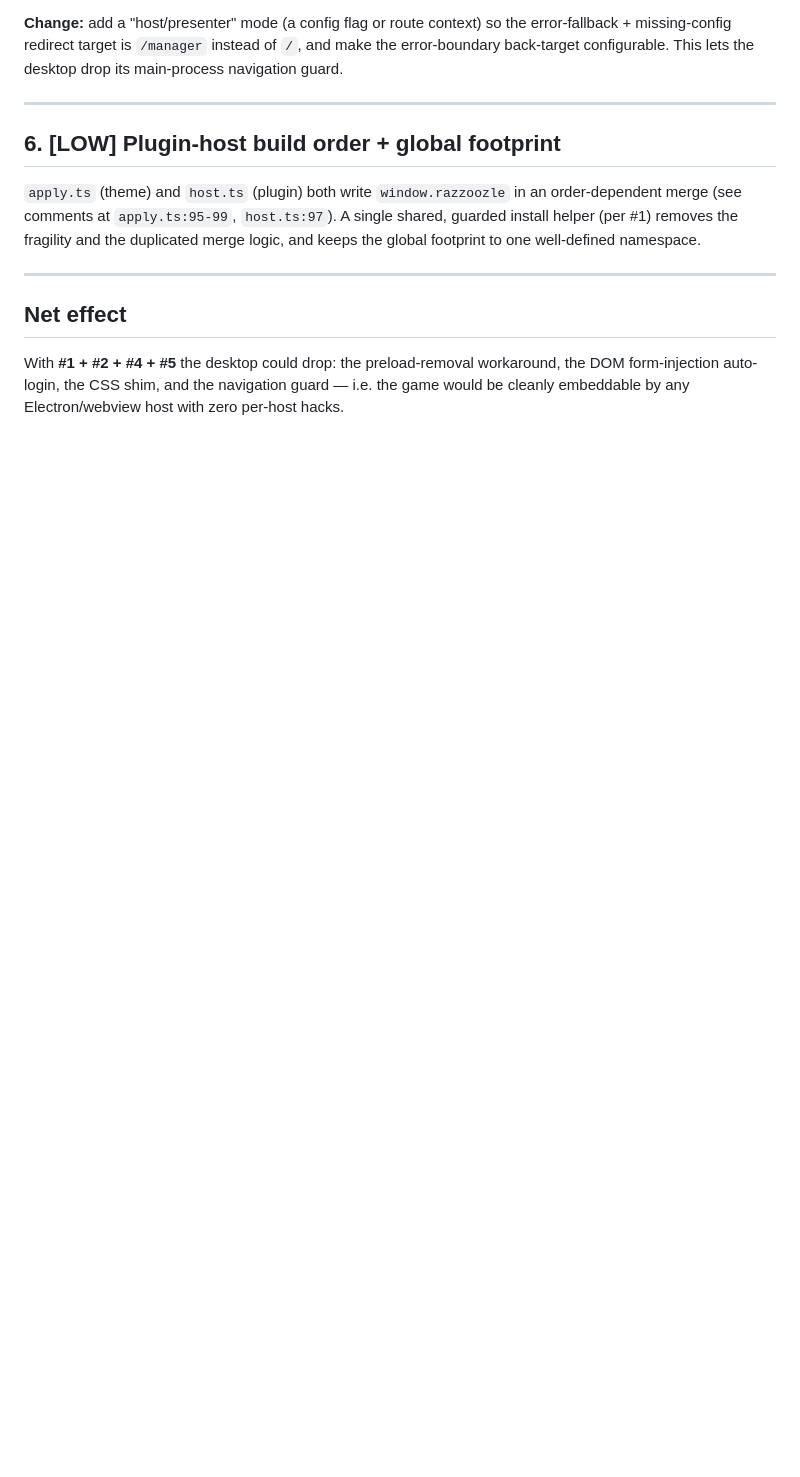
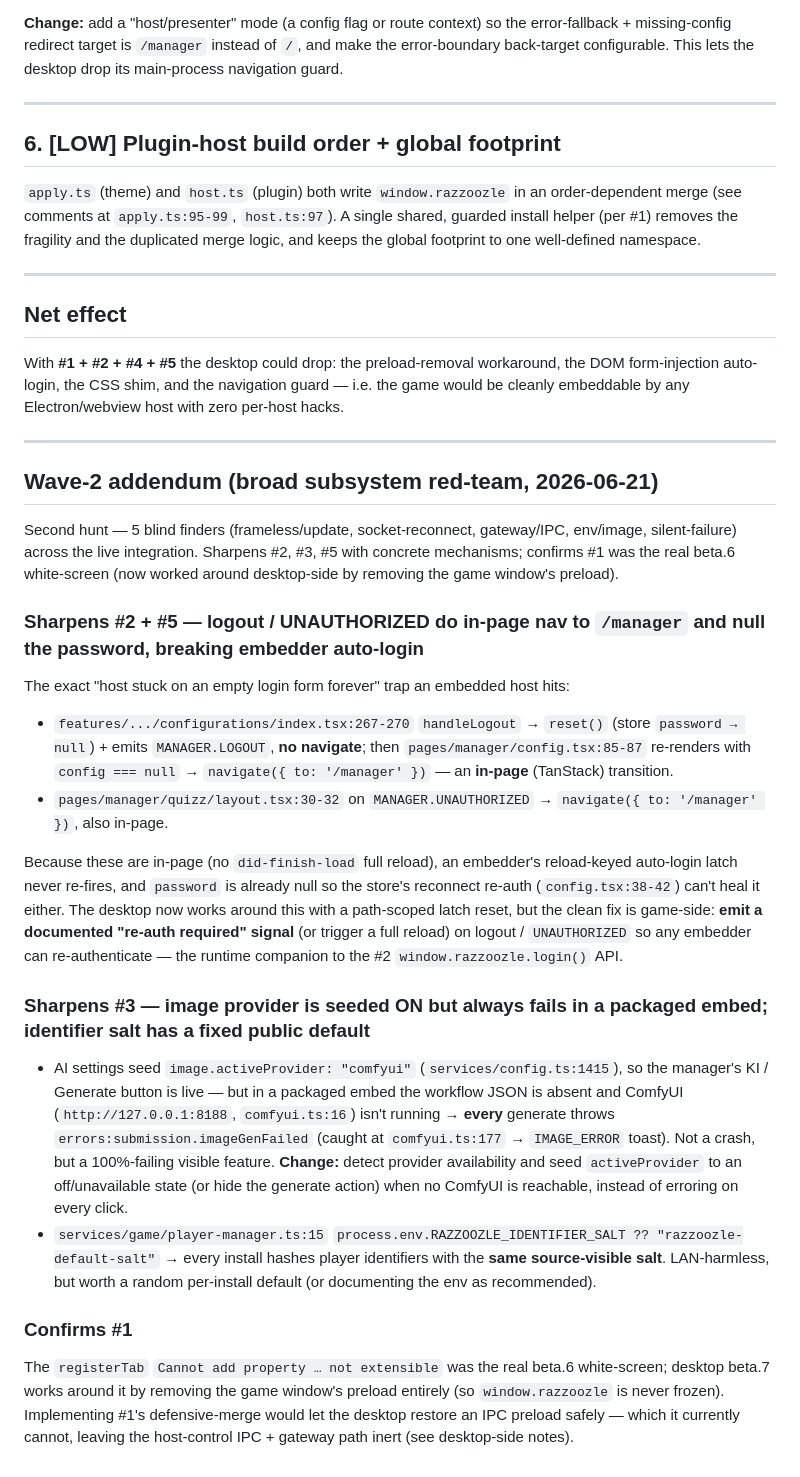
Before and after one commit to joehomeskillet/razzoozle-desktop, a Markdown page: RAZZOOZLE-GAME-IMPROVEMENTS.md, the part around the change. GitHub-like rendering; blank space fills up the shorter version.

Commit message:
docs: wave-2 addendum (broad subsystem red-team)
Co-Authored-By: Claude Opus 4.8 (1M context) <noreply@anthropic.com>
Claude-Session: https://claude.ai/code/session_01A6AYhFJtgDVLqvxJWxfuFP

```diff
--- a/RAZZOOZLE-GAME-IMPROVEMENTS.md
+++ b/RAZZOOZLE-GAME-IMPROVEMENTS.md
@@ -69,3 +69,23 @@ For a **presenter/host** embed, landing on the player PIN screen is wrong — th
 
 ## Net effect
 With **#1 + #2 + #4 + #5** the desktop could drop: the preload-removal workaround, the DOM form-injection auto-login, the CSS shim, and the navigation guard — i.e. the game would be cleanly embeddable by any Electron/webview host with zero per-host hacks.
+
+---
+
+## Wave-2 addendum (broad subsystem red-team, 2026-06-21)
+
+Second hunt — 5 blind finders (frameless/update, socket-reconnect, gateway/IPC, env/image, silent-failure) across the live integration. Sharpens #2, #3, #5 with concrete mechanisms; confirms #1 was the real beta.6 white-screen (now worked around desktop-side by removing the game window's preload).
+
+### Sharpens #2 + #5 — logout / UNAUTHORIZED do **in-page** nav to `/manager` and null the password, breaking embedder auto-login
+The exact "host stuck on an empty login form forever" trap an embedded host hits:
+- `features/.../configurations/index.tsx:267-270` `handleLogout` → `reset()` (store `password → null`) + emits `MANAGER.LOGOUT`, **no navigate**; then `pages/manager/config.tsx:85-87` re-renders with `config === null` → `navigate({ to: '/manager' })` — an **in-page** (TanStack) transition.
+- `pages/manager/quizz/layout.tsx:30-32` on `MANAGER.UNAUTHORIZED` → `navigate({ to: '/manager' })`, also in-page.
+
+Because these are in-page (no `did-finish-load` full reload), an embedder's reload-keyed auto-login latch never re-fires, and `password` is already null so the store's reconnect re-auth (`config.tsx:38-42`) can't heal it either. The desktop now works around this with a path-scoped latch reset, but the clean fix is game-side: **emit a documented "re-auth required" signal** (or trigger a full reload) on logout / `UNAUTHORIZED` so any embedder can re-authenticate — the runtime companion to the #2 `window.razzoozle.login()` API.
+
+### Sharpens #3 — image provider is seeded ON but always fails in a packaged embed; identifier salt has a fixed public default
+- AI settings seed `image.activeProvider: "comfyui"` (`services/config.ts:1415`), so the manager's KI / Generate button is live — but in a packaged embed the workflow JSON is absent and ComfyUI (`http://127.0.0.1:8188`, `comfyui.ts:16`) isn't running → **every** generate throws `errors:submission.imageGenFailed` (caught at `comfyui.ts:177` → `IMAGE_ERROR` toast). Not a crash, but a 100%-failing visible feature. **Change:** detect provider availability and seed `activeProvider` to an off/unavailable state (or hide the generate action) when no ComfyUI is reachable, instead of erroring on every click.
+- `services/game/player-manager.ts:15` `process.env.RAZZOOZLE_IDENTIFIER_SALT ?? "razzoozle-default-salt"` → every install hashes player identifiers with the **same source-visible salt**. LAN-harmless, but worth a random per-install default (or documenting the env as recommended).
+
+### Confirms #1
+The `registerTab` `Cannot add property … not extensible` was the real beta.6 white-screen; desktop beta.7 works around it by removing the game window's preload entirely (so `window.razzoozle` is never frozen). Implementing #1's defensive-merge would let the desktop restore an IPC preload safely — which it currently cannot, leaving the host-control IPC + gateway path inert (see desktop-side notes).
```
